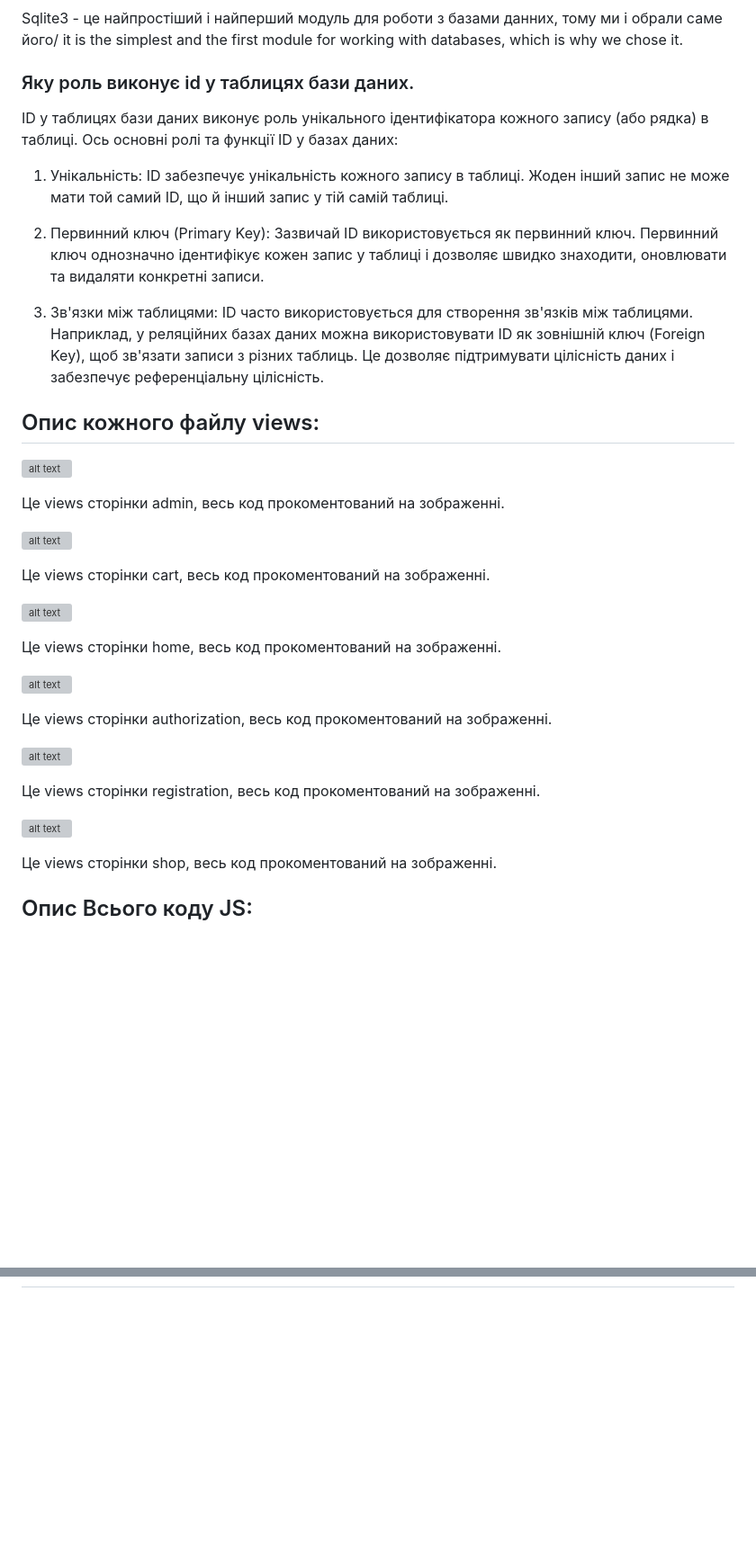
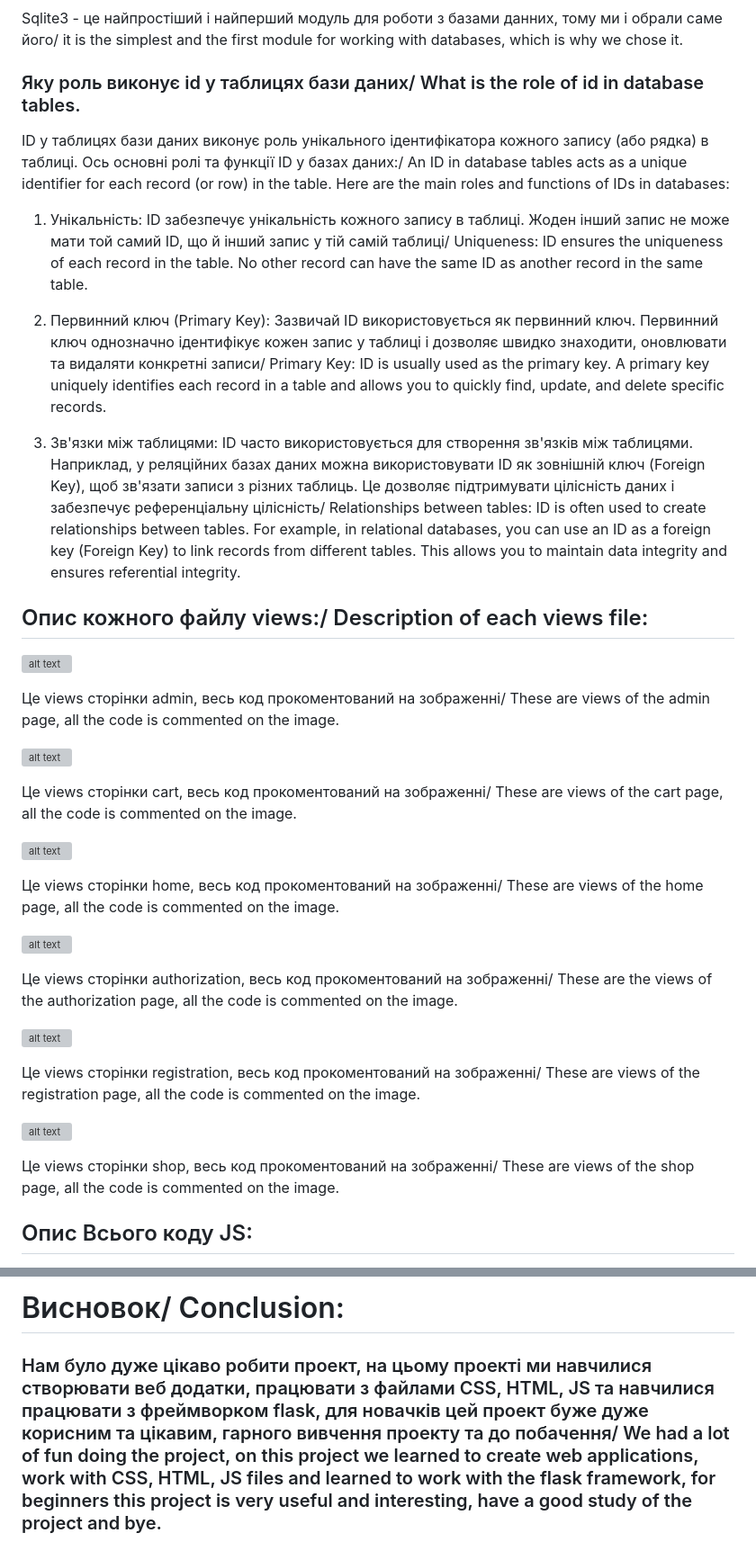
Before and after one commit to Bogdantkach12/Flask_Shop, a Markdown page: README.md, 2 parts joined by grey strips. Shown at 90% size. Drawn GitHub-style; blank space fills up the shorter version; grey boxes are pictures that could not be loaded.

```diff
--- a/README.md
+++ b/README.md
@@ -217,40 +217,40 @@ Data in the most common types of modern databases are usually stored as rows and
 
 Sqlite3 - це найпростіший і найперший модуль для роботи з базами данних, тому ми і обрали саме його/ it is the simplest and the first module for working with databases, which is why we chose it.
 
-### Яку роль виконує id у таблицях бази даних.
+### Яку роль виконує id у таблицях бази даних/ What is the role of id in database tables.
 
-ID у таблицях бази даних виконує роль унікального ідентифікатора кожного запису (або рядка) в таблиці. Ось основні ролі та функції ID у базах даних:
+ID у таблицях бази даних виконує роль унікального ідентифікатора кожного запису (або рядка) в таблиці. Ось основні ролі та функції ID у базах даних:/ An ID in database tables acts as a unique identifier for each record (or row) in the table. Here are the main roles and functions of IDs in databases:
 
-1. Унікальність: ID забезпечує унікальність кожного запису в таблиці. Жоден інший запис не може мати той самий ID, що й інший запис у тій самій таблиці.
+1. Унікальність: ID забезпечує унікальність кожного запису в таблиці. Жоден інший запис не може мати той самий ID, що й інший запис у тій самій таблиці/ Uniqueness: ID ensures the uniqueness of each record in the table. No other record can have the same ID as another record in the same table.
 
-2. Первинний ключ (Primary Key): Зазвичай ID використовується як первинний ключ. Первинний ключ однозначно ідентифікує кожен запис у таблиці і дозволяє швидко знаходити, оновлювати та видаляти конкретні записи.
+2. Первинний ключ (Primary Key): Зазвичай ID використовується як первинний ключ. Первинний ключ однозначно ідентифікує кожен запис у таблиці і дозволяє швидко знаходити, оновлювати та видаляти конкретні записи/ Primary Key: ID is usually used as the primary key. A primary key uniquely identifies each record in a table and allows you to quickly find, update, and delete specific records.
 
-3. Зв'язки між таблицями: ID часто використовується для створення зв'язків між таблицями. Наприклад, у реляційних базах даних можна використовувати ID як зовнішній ключ (Foreign Key), щоб зв'язати записи з різних таблиць. Це дозволяє підтримувати цілісність даних і забезпечує референціальну цілісність.
+3. Зв'язки між таблицями: ID часто використовується для створення зв'язків між таблицями. Наприклад, у реляційних базах даних можна використовувати ID як зовнішній ключ (Foreign Key), щоб зв'язати записи з різних таблиць. Це дозволяє підтримувати цілісність даних і забезпечує референціальну цілісність/ Relationships between tables: ID is often used to create relationships between tables. For example, in relational databases, you can use an ID as a foreign key (Foreign Key) to link records from different tables. This allows you to maintain data integrity and ensures referential integrity.
 
-## Опис кожного файлу views:
+## Опис кожного файлу views:/ Description of each views file:
 
 ![alt text](https://github.com/Bogdantkach12/Flask_Shop/blob/main/Flask_Shop/static/registration_page/image/Screenshot_12.png "views1")
 
-Це views сторінки admin, весь код прокоментований на зображенні.
+Це views сторінки admin, весь код прокоментований на зображенні/ These are views of the admin page, all the code is commented on the image.
 
 ![alt text](https://github.com/Bogdantkach12/Flask_Shop/blob/main/Flask_Shop/static/registration_page/image/Screenshot_13.png "views2")
 
-Це views сторінки cart, весь код прокоментований на зображенні.
+Це views сторінки cart, весь код прокоментований на зображенні/ These are views of the cart page, all the code is commented on the image.
 
 ![alt text](https://github.com/Bogdantkach12/Flask_Shop/blob/main/Flask_Shop/static/registration_page/image/Screenshot_14.png "views3")
 
-Це views сторінки home, весь код прокоментований на зображенні.
+Це views сторінки home, весь код прокоментований на зображенні/ These are views of the home page, all the code is commented on the image.
 
 ![alt text](https://github.com/Bogdantkach12/Flask_Shop/blob/main/Flask_Shop/static/registration_page/image/Screenshot_15.png "views4")
 
-Це views сторінки authorization, весь код прокоментований на зображенні.
+Це views сторінки authorization, весь код прокоментований на зображенні/ These are the views of the authorization page, all the code is commented on the image.
 
 ![alt text](https://github.com/Bogdantkach12/Flask_Shop/blob/main/Flask_Shop/static/registration_page/image/Screenshot_16.png "views5")
 
-Це views сторінки registration, весь код прокоментований на зображенні.
+Це views сторінки registration, весь код прокоментований на зображенні/ These are views of the registration page, all the code is commented on the image.
 
 ![alt text](https://github.com/Bogdantkach12/Flask_Shop/blob/main/Flask_Shop/static/registration_page/image/Screenshot_17.png "views6")
 
-Це views сторінки shop, весь код прокоментований на зображенні.
+Це views сторінки shop, весь код прокоментований на зображенні/ These are views of the shop page, all the code is commented on the image.
 
 ## Опис Всього коду JS:
@@ -256,0 +286,3 @@ ID у таблицях бази даних виконує роль унікал
+# Висновок/ Conclusion:
+
+### Нам було дуже цікаво робити проект, на цьому проекті ми навчилися створювати веб додатки, працювати з файлами CSS, HTML, JS та навчилися працювати з фреймворком flask, для новачків цей проект буже дуже корисним та цікавим, гарного вивчення проекту та до побачення/ We had a lot of fun doing the project, on this project we learned to create web applications, work with CSS, HTML, JS files and learned to work with the flask framework, for beginners this project is very useful and interesting, have a good study of the project and bye.
```
Also changed, not shown: other parts of README.md (+29 -0 lines).
